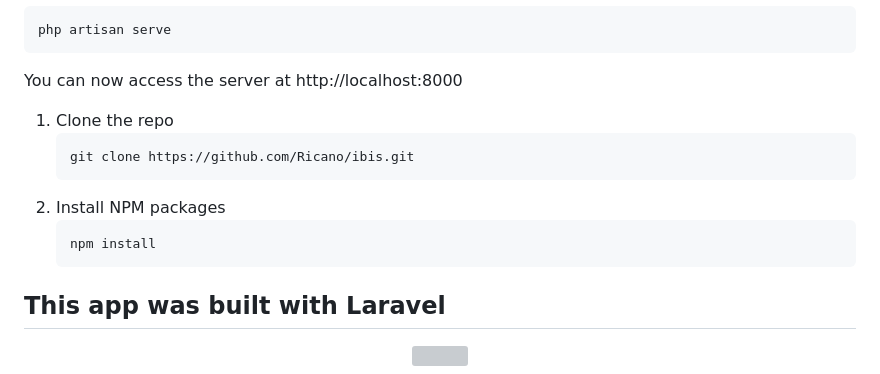
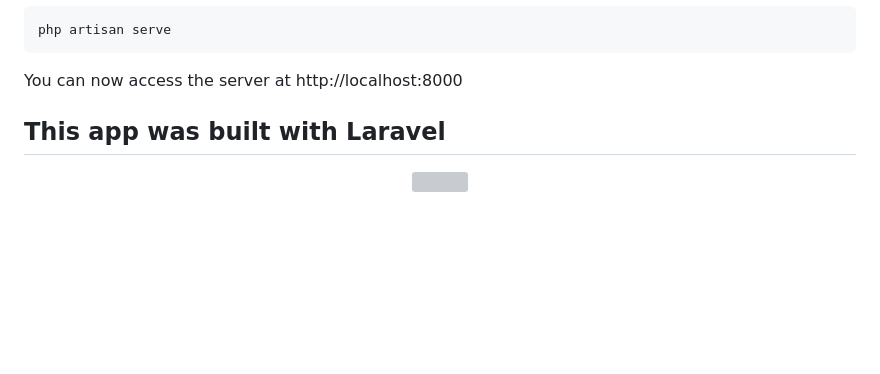
Before and after one commit to Ricano/ibis, a Markdown page: README.md, the part around the change printed below. Rendered like a GitHub page; blank space fills up the shorter version; grey boxes are pictures that could not be loaded.

````diff
--- a/README.md
+++ b/README.md
@@ -54,14 +77,6 @@ You can now access the server at http://localhost:8000
 
 
 
-1. Clone the repo
-   ```sh
-   git clone https://github.com/Ricano/ibis.git
-   ```
-2. Install NPM packages
-   ```sh
-   npm install
-   ```
 
 ## This app was built with Laravel
 
````
Also changed, not shown: other parts of README.md (+34 -11 lines), public/images/useCases.png (added).
